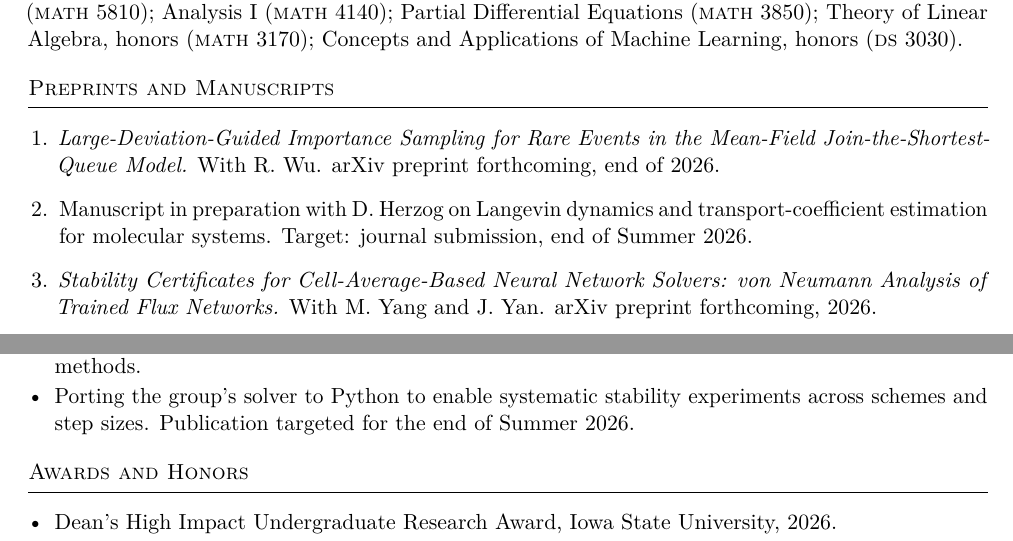
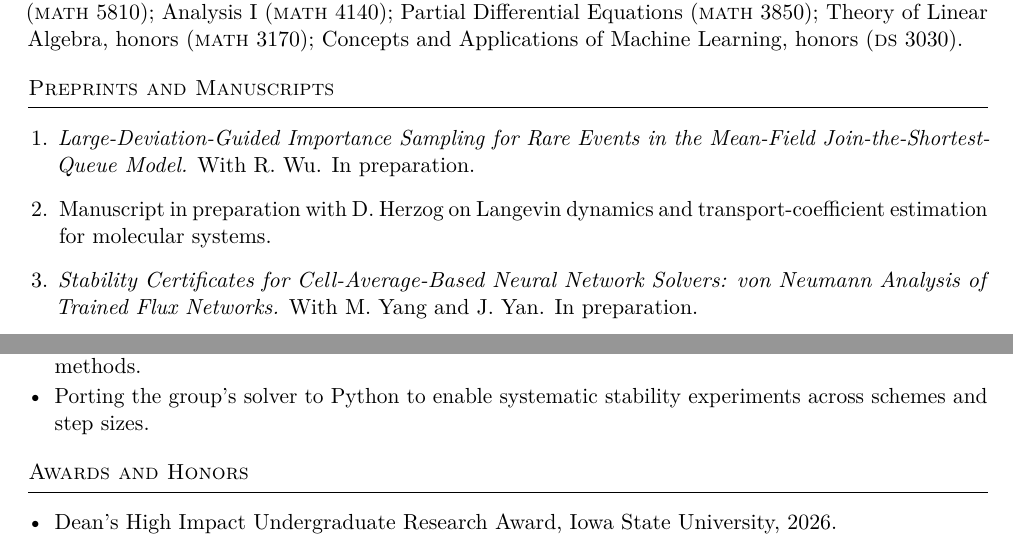
Before and after one commit to AkshatValse/akshatvalse-site, a LaTeX CV (cv/cv.tex): two parts of pages 1 and 2 of 2, joined at a grey line, cut so that both start at the same text. Compiled offline with pdfLaTeX.

Commit message:
Remove timing estimates for manuscripts in preparation
Drop the forthcoming/target dates from the three CV manuscript entries,
the PDE research bullet, and the research page, leaving "in preparation"
or "held back pending submission". Recompiled cv.pdf.

Co-Authored-By: Claude Fable 5.1 <noreply@anthropic.com>

```diff
--- a/cv/cv.tex
+++ b/cv/cv.tex
@@ -83,16 +83,14 @@ Concepts and Applications of Machine Learning, honors (\textsc{ds} 3030).
 
 \begin{enumerate}[leftmargin=1.4em,itemsep=0.4em,topsep=0.3em]
   \item \textit{Large-Deviation-Guided Importance Sampling for Rare Events in the
-    Mean-Field Join-the-Shortest-Queue Model.} With R.\ Wu. arXiv preprint
-    forthcoming, end of 2026.
+    Mean-Field Join-the-Shortest-Queue Model.} With R.\ Wu. In preparation.
 
   \item Manuscript in preparation with D.\ Herzog on Langevin dynamics and
-    transport-coefficient estimation for molecular systems. Target: journal
-    submission, end of Summer 2026.
+    transport-coefficient estimation for molecular systems.
 
   \item \textit{Stability Certificates for Cell-Average-Based Neural Network Solvers:
     von Neumann Analysis of Trained Flux Networks.} With M.\ Yang and J.\ Yan.
-    arXiv preprint forthcoming, 2026.
+    In preparation.
 \end{enumerate}
 
 % ---------------------------------------------------------------------------
@@ -147,8 +145,7 @@ Advisor: Prof.\ Jue Yan. Funded by the NSF D4 NRT.}
     propagate through the learned time-stepping scheme, toward stability conditions
     analogous to those of classical finite-difference methods.
   \item Porting the group's solver to Python to enable systematic stability
-    experiments across schemes and step sizes. Publication targeted for the end of
-    Summer 2026.
+    experiments across schemes and step sizes.
 \end{itemize}
 
 % ---------------------------------------------------------------------------
```
Also changed, not shown: cv/cv.pdf, 3 other files.
